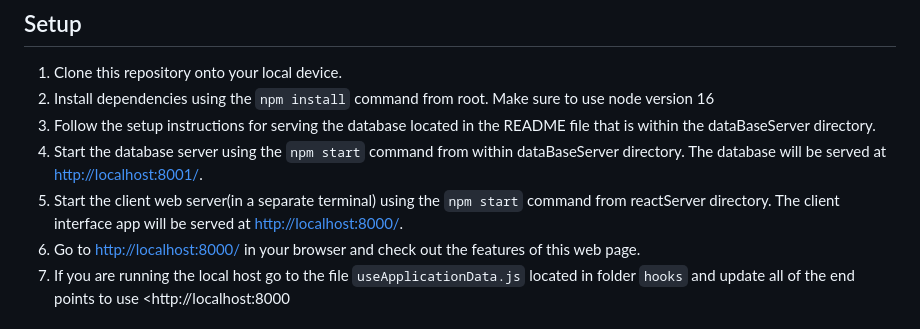
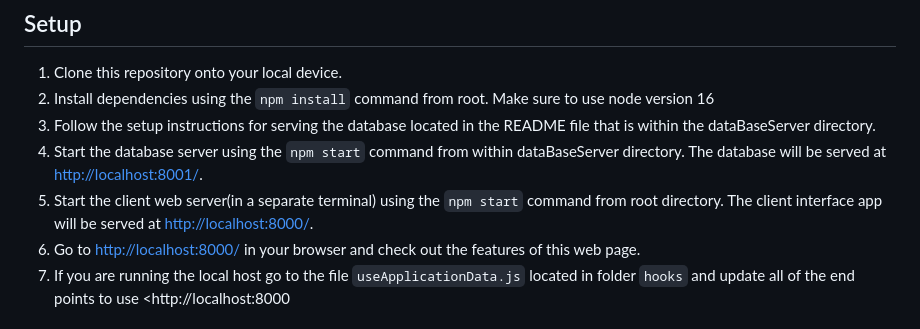
Before and after one commit to DanOlinski/schedulerApp, a Markdown page: README.md, the part around the change. Rendered like a GitHub page.

```diff
--- a/README.md
+++ b/README.md
@@ -6,7 +6,7 @@
   2. Install dependencies using the `npm install` command from root. Make sure to use node version 16
   3. Follow the setup instructions for serving the database located in the README file that is within the dataBaseServer directory.
   4. Start the database server using the `npm start` command from within dataBaseServer directory. The database will be served at <http://localhost:8001/>.
-  5. Start the client web server(in a separate terminal) using the `npm start` command from reactServer directory. The client interface app will be served at <http://localhost:8000/>.
+  5. Start the client web server(in a separate terminal) using the `npm start` command from root directory. The client interface app will be served at <http://localhost:8000/>.
   6. Go to <http://localhost:8000/> in your browser and check out the features of this web page.
   7. If you are running the local host go to the file `useApplicationData.js` located in folder `hooks` and update all of the end points to use <http://localhost:8000
 
```
